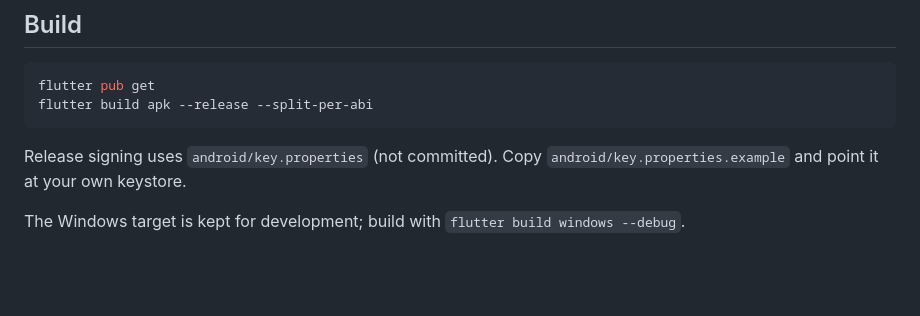
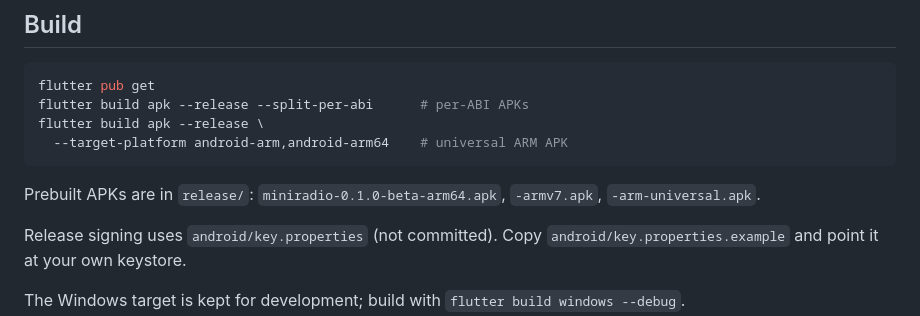
Before and after one commit to GNBD/miniradio-app, a Markdown page: README.md, the part around one of its changes. GitHub-like rendering; blank space fills up the shorter version.

````diff
--- a/README.md
+++ b/README.md
@@ -27,8 +37,13 @@ weather / EiBi schedule / time and forwards the result over BLE.
 
 ```bash
 flutter pub get
-flutter build apk --release --split-per-abi
+flutter build apk --release --split-per-abi      # per-ABI APKs
+flutter build apk --release \
+  --target-platform android-arm,android-arm64    # universal ARM APK
 ```
+
+Prebuilt APKs are in `release/`:
+`miniradio-0.1.0-beta-arm64.apk`, `-armv7.apk`, `-arm-universal.apk`.
 
 Release signing uses `android/key.properties` (not committed). Copy
 `android/key.properties.example` and point it at your own keystore.
````
Also changed, not shown: other parts of README.md (+12 -2 lines), docs/screenshots/presets.png (added), docs/screenshots/remote.png (added), docs/screenshots/settings-live.png (added), docs/screenshots/settings.png (added).
